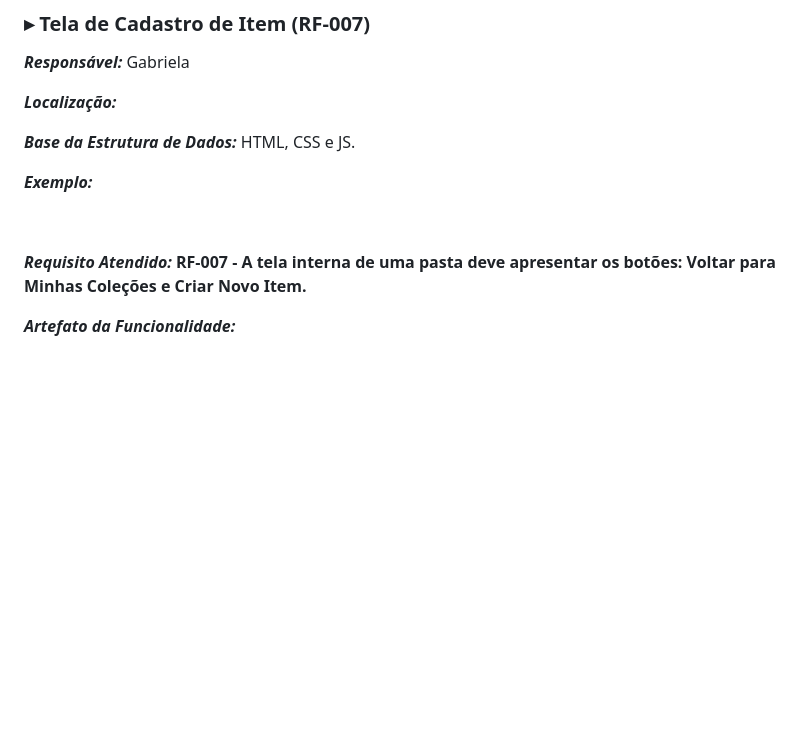
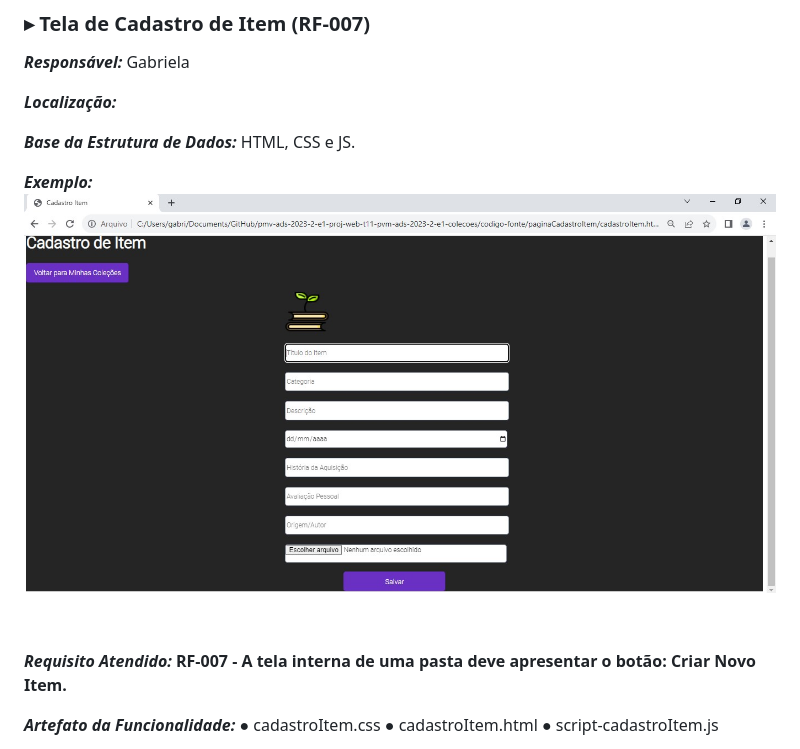
Before and after one commit to ICEI-PUC-Minas-PMV-ADS/pmv-ads-2023-2-e1-proj-web-t11-pvm-ads-2023-2-e1-colecoes, a Markdown page: documentos/06-Programação de Funcionalidades.md, the part around one of its changes. Rendered like a GitHub page; blank space fills up the shorter version.

Commit message:
Update 06-Programação de Funcionalidades.md
RF 007 e RF 009

```diff
--- a/documentos/06-Programação de Funcionalidades.md
+++ b/documentos/06-Programação de Funcionalidades.md
@@ -89,11 +89,15 @@
 <b>_Base da Estrutura de Dados:_ </b> HTML, CSS e JS.
 
 <b>_Exemplo:_ </b>
+<img src="https://github.com/ICEI-PUC-Minas-PMV-ADS/pmv-ads-2023-2-e1-proj-web-t11-pvm-ads-2023-2-e1-colecoes/blob/main/documentos/img/cadastrarItem.jpg" width="1100">
 
 &nbsp;
 
-<b>_Requisito Atendido:_ RF-007 - A tela interna de uma pasta deve apresentar os botões: Voltar para Minhas Coleções e Criar Novo Item.
+<b>_Requisito Atendido:_ RF-007 - A tela interna de uma pasta deve apresentar o botão: Criar Novo Item.
 
 <b>_Artefato da Funcionalidade:_ </b>
+● cadastroItem.css
+● cadastroItem.html
+● script-cadastroItem.js
 
 <b>_Estrutura de Dados:_ </b>
```
Also changed, not shown: other parts of documentos/06-Programação de Funcionalidades.md (+1 -0 lines).
